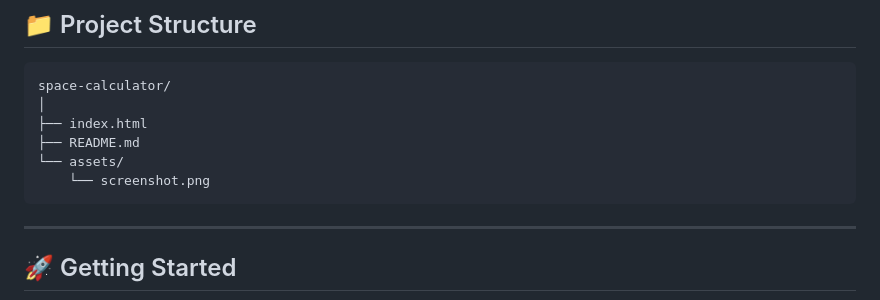
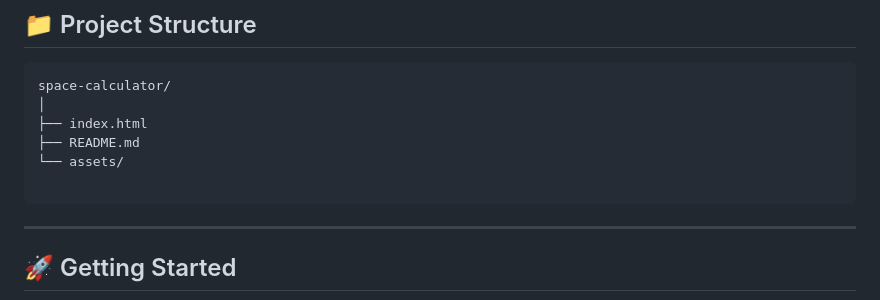
Before and after one commit to SoumiBandyopadhyay/CodeAlpha____Calculator, a Markdown page: README.md, the part around the change. Drawn GitHub-style.

````diff
--- a/README.md
+++ b/README.md
@@ -63,7 +63,7 @@ space-calculator/
 ├── index.html
 ├── README.md
 └── assets/
-    └── screenshot.png
+
 ```
 
 ---
````
